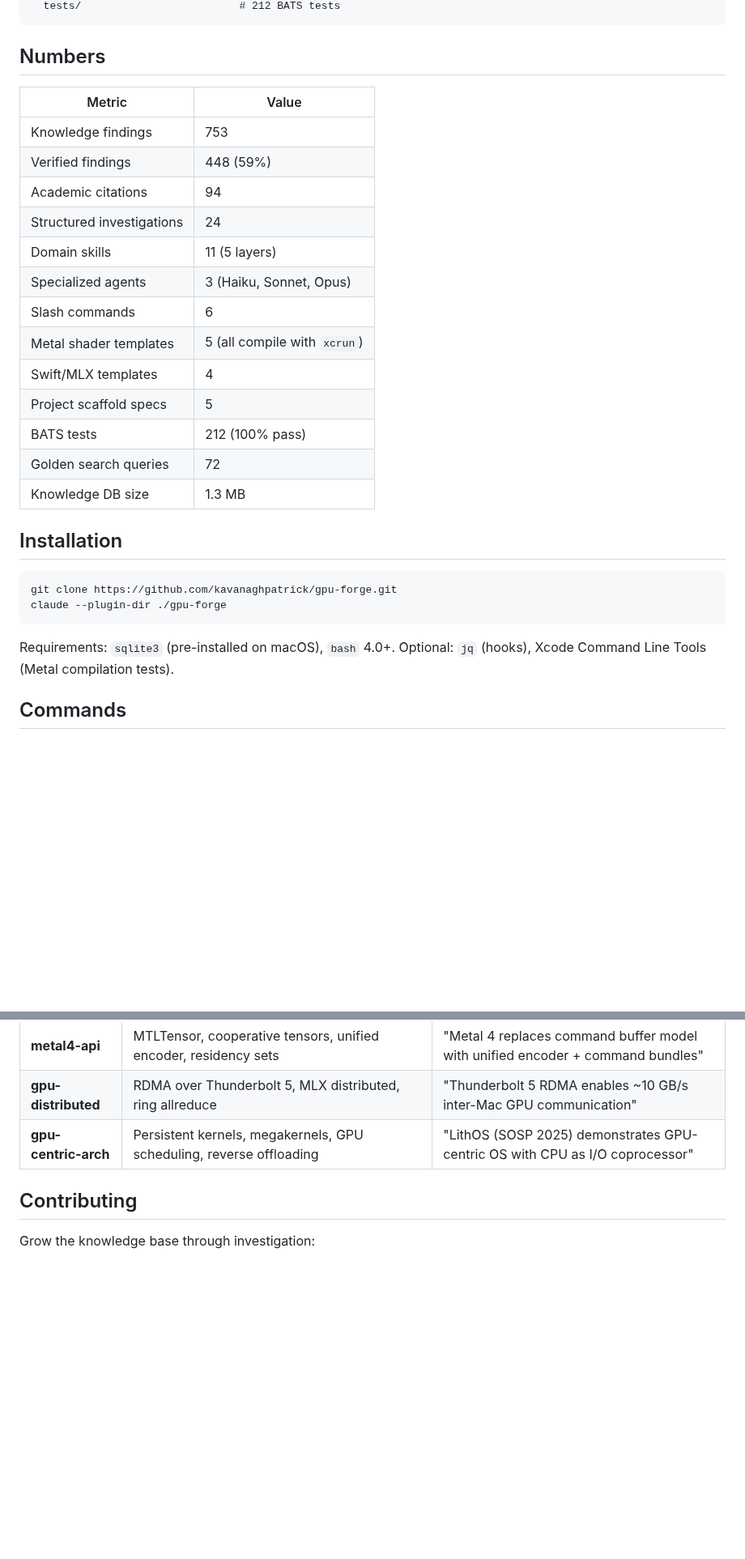
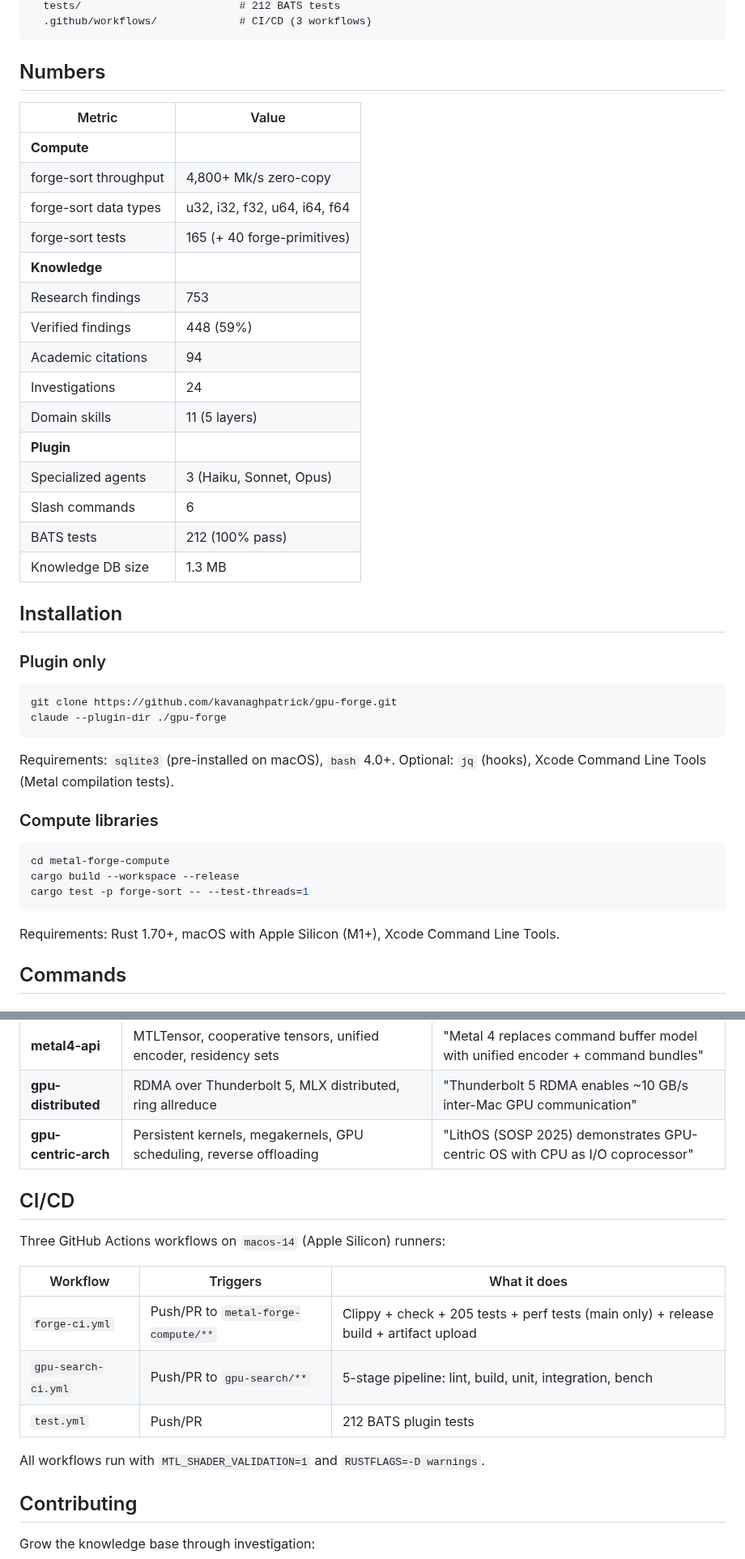
Before and after one commit to kavanaghpatrick/gpu-forge, a Markdown page: README.md, 2 parts joined by grey strips. Shown at 81% size. GitHub-like rendering; blank space fills up the shorter version.

````diff
--- a/README.md
+++ b/README.md
@@ -45,25 +82,30 @@ gpu-forge/
   tests/                         # 212 BATS tests
+  .github/workflows/             # CI/CD (3 workflows)
 ```
 
 ## Numbers
 
 | Metric | Value |
 |--------|-------|
-| Knowledge findings | 753 |
+| **Compute** | |
+| forge-sort throughput | 4,800+ Mk/s zero-copy |
+| forge-sort data types | u32, i32, f32, u64, i64, f64 |
+| forge-sort tests | 165 (+ 40 forge-primitives) |
+| **Knowledge** | |
+| Research findings | 753 |
 | Verified findings | 448 (59%) |
 | Academic citations | 94 |
-| Structured investigations | 24 |
+| Investigations | 24 |
 | Domain skills | 11 (5 layers) |
+| **Plugin** | |
 | Specialized agents | 3 (Haiku, Sonnet, Opus) |
 | Slash commands | 6 |
-| Metal shader templates | 5 (all compile with `xcrun`) |
-| Swift/MLX templates | 4 |
-| Project scaffold specs | 5 |
 | BATS tests | 212 (100% pass) |
-| Golden search queries | 72 |
 | Knowledge DB size | 1.3 MB |
 
 ## Installation
+
+### Plugin only
 
 ```bash
 git clone https://github.com/kavanaghpatrick/gpu-forge.git
@@ -71,6 +113,16 @@ claude --plugin-dir ./gpu-forge
 ```
 
 Requirements: `sqlite3` (pre-installed on macOS), `bash` 4.0+. Optional: `jq` (hooks), Xcode Command Line Tools (Metal compilation tests).
+
+### Compute libraries
+
+```bash
+cd metal-forge-compute
+cargo build --workspace --release
+cargo test -p forge-sort -- --test-threads=1
+```
+
+Requirements: Rust 1.70+, macOS with Apple Silicon (M1+), Xcode Command Line Tools.
 
 ## Commands
 
@@ -236,6 +288,18 @@ cd gpu-forge && bats tests/
 | **gpu-distributed** | RDMA over Thunderbolt 5, MLX distributed, ring allreduce | "Thunderbolt 5 RDMA enables ~10 GB/s inter-Mac GPU communication" |
 | **gpu-centric-arch** | Persistent kernels, megakernels, GPU scheduling, reverse offloading | "LithOS (SOSP 2025) demonstrates GPU-centric OS with CPU as I/O coprocessor" |
 
+## CI/CD
+
+Three GitHub Actions workflows on `macos-14` (Apple Silicon) runners:
+
+| Workflow | Triggers | What it does |
+|----------|----------|-------------|
+| `forge-ci.yml` | Push/PR to `metal-forge-compute/**` | Clippy + check + 205 tests + perf tests (main only) + release build + artifact upload |
+| `gpu-search-ci.yml` | Push/PR to `gpu-search/**` | 5-stage pipeline: lint, build, unit, integration, bench |
+| `test.yml` | Push/PR | 212 BATS plugin tests |
+
+All workflows run with `MTL_SHADER_VALIDATION=1` and `RUSTFLAGS=-D warnings`.
+
 ## Contributing
 
 Grow the knowledge base through investigation:
````
Also changed, not shown: other parts of README.md (+65 -28 lines), metal-forge-compute/forge-sort/README.md (+39 -26 lines).
